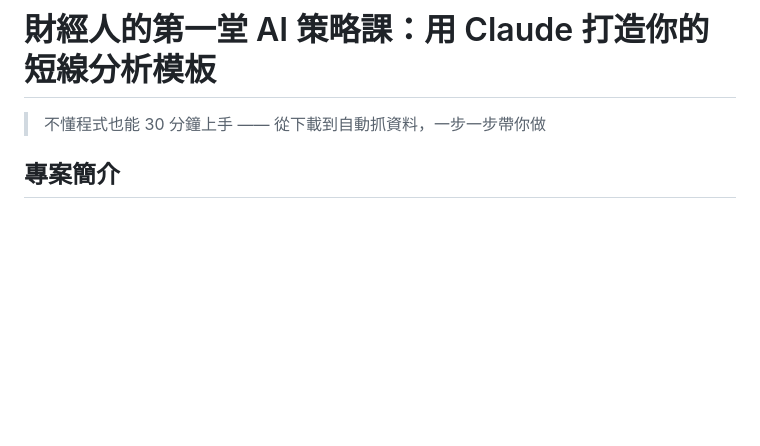
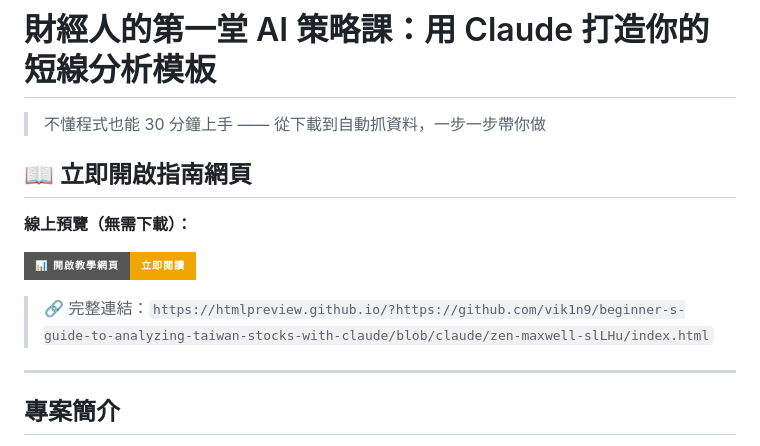
Before and after one commit to Vik1n9/Beginner-s-Guide-to-Analyzing-Taiwan-Stocks-with-Claude, a Markdown page: README.md, the part around the change. Rendered like a GitHub page; badges without logos; blank space fills up the shorter version.

Commit message:
Add online preview link to README
Add htmlpreview.github.io link so users can open the tutorial webpage
directly from the README without downloading.

https://claude.ai/code/session_01TDYXTpTxZz99RG6Lo8qX2m

```diff
--- a/README.md
+++ b/README.md
@@ -1,6 +1,16 @@
 # 財經人的第一堂 AI 策略課：用 Claude 打造你的短線分析模板
 
 > 不懂程式也能 30 分鐘上手 —— 從下載到自動抓資料，一步一步帶你做
+
+## 📖 立即開啟指南網頁
+
+**線上預覽（無需下載）：**
+
+[![開啟教學網頁](https://img.shields.io/badge/📊%20開啟教學網頁-立即閱讀-f0a500?style=for-the-badge)](https://htmlpreview.github.io/?https://github.com/vik1n9/beginner-s-guide-to-analyzing-taiwan-stocks-with-claude/blob/claude/zen-maxwell-slLHu/index.html)
+
+> 🔗 完整連結：`https://htmlpreview.github.io/?https://github.com/vik1n9/beginner-s-guide-to-analyzing-taiwan-stocks-with-claude/blob/claude/zen-maxwell-slLHu/index.html`
+
+---
 
 ## 專案簡介
 
```
